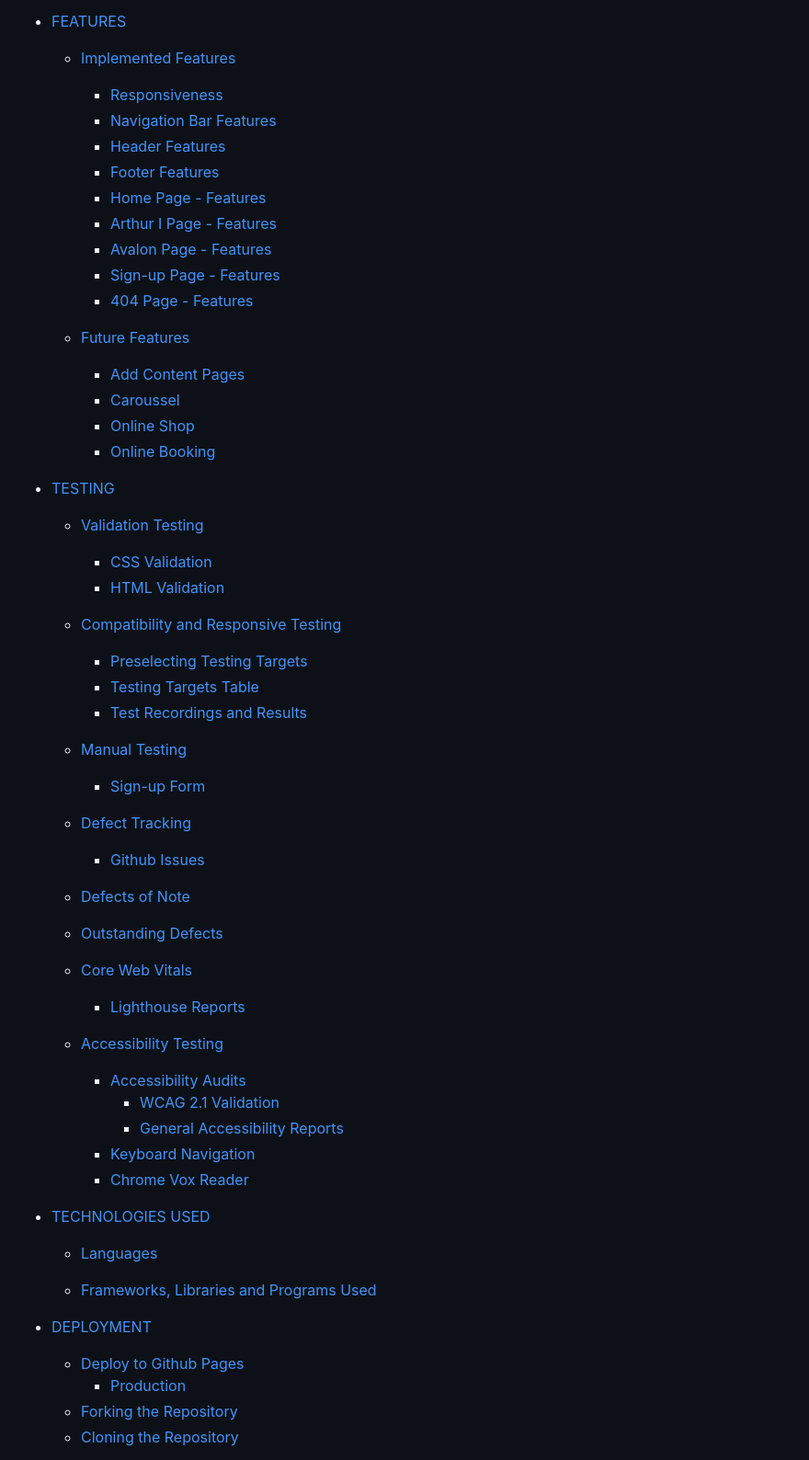
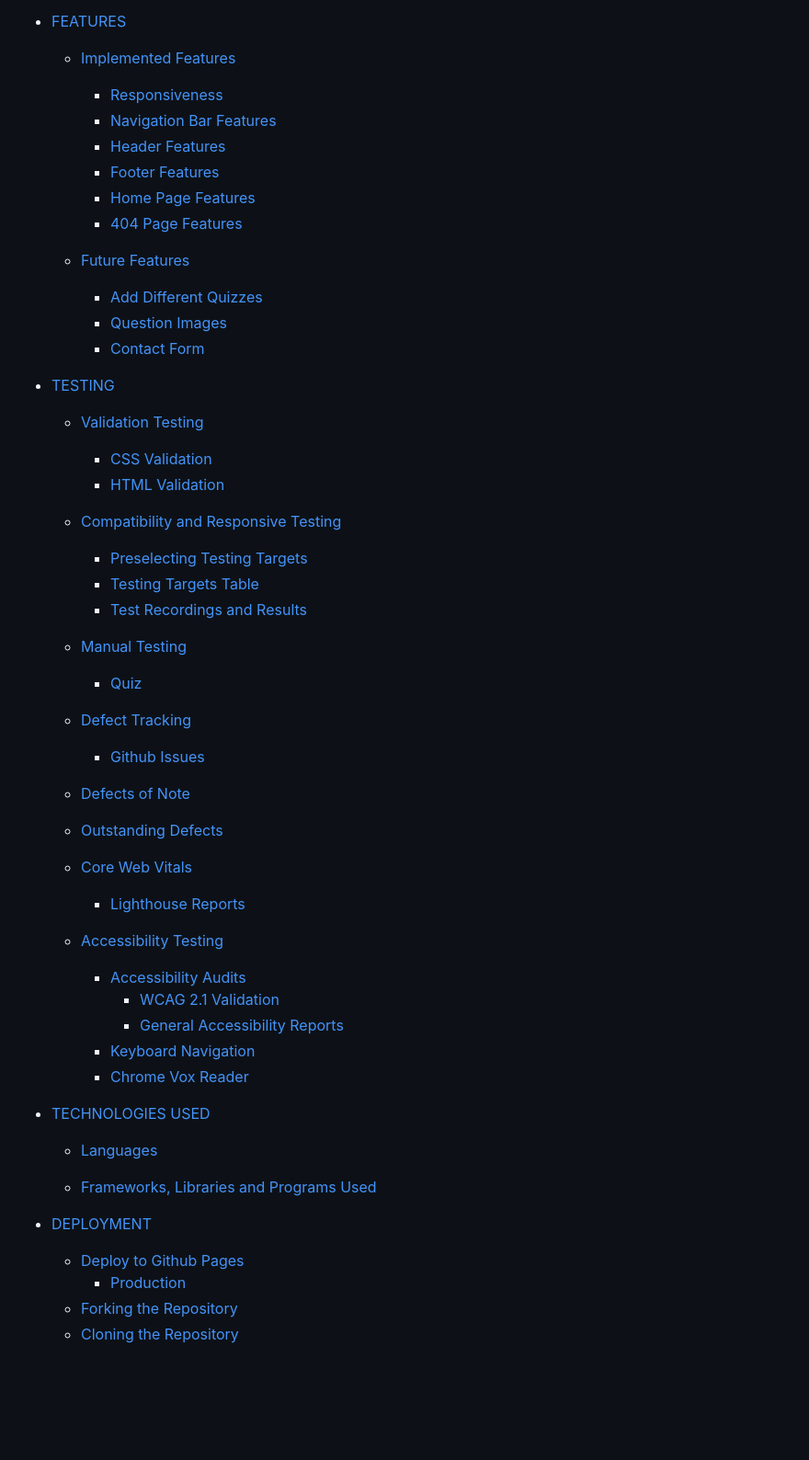
Before and after one commit to Ethra8/history-quiz, a Markdown page: README.md, the part around one of its changes. Shown at 92% size. Rendered like a GitHub page; blank space fills up the shorter version.

Commit message:
create table of contents to be included

```diff
--- a/README.md
+++ b/README.md
@@ -94,64 +84,66 @@ EDNA TORRES MUNILL
 
 - [FEATURES](#features)
 
-    * [Implemented Features](#implemented-features)
-        + [Responsiveness](#responsiveness)
-        + [Navigation Bar Features](#navigation-bar-features)
-        + [Header Features](#header-features)
-        + [Footer Features](#footer-features)
-        + [Home Page - Features](#home-page---features)
-        + [Arthur I Page - Features](#arthur-I-page---features)
-        + [Avalon Page - Features](#avalon-page---features)
-        + [Sign-up Page - Features](#sign-up-page---features)
-        + [404 Page - Features](#404-error-page---features)
+  - [Implemented Features](#implemented-features)
 
-    * [Future Features](#future-features)
-        + [Add Content Pages](#add-content-pages)
-        + [Caroussel](#caroussel)
-        + [Online Shop](#online-shop)
-        + [Online Booking](#online-booking)
+    - [Responsiveness](#responsiveness)
+    - [Navigation Bar Features](#navigation-bar-features)
+    - [Header Features](#header-features)
+    - [Footer Features](#footer-features)
+    - [Home Page Features](#home-page-features)
+    - [404 Page Features](#404-error-page-features)
+
+  - [Future Features](#future-features)
+    - [Add Different Quizzes](#add-different-quizzes)
+    - [Question Images](#question-images)
+    - [Contact Form](#contact-form)
 
 - [TESTING](#testing)
 
-    * [Validation Testing](#validation-testing)
-        + [CSS Validation](#css-validation)
-        + [HTML Validation](#html-validation)
+  - [Validation Testing](#validation-testing)
 
-    * [Compatibility and Responsive Testing](#compatibility-and-responsive-testing)
-        + [Preselecting Testing Targets](#preselecting-testing-targets)
-        + [Testing Targets Table](#testing-targets-table)
-        + [Test Recordings and Results](#test-recordings-and-results)
+    - [CSS Validation](#css-validation)
+    - [HTML Validation](#html-validation)
 
-    * [Manual Testing](#manual-testing)
-        + [Sign-up Form](#sign-up-form)
+  - [Compatibility and Responsive Testing](#compatibility-and-responsive-testing)
 
-    * [Defect Tracking](#defect-tracking)
-        + [Github Issues](#github-issues)
+    - [Preselecting Testing Targets](#preselecting-testing-targets)
+    - [Testing Targets Table](#testing-targets-table)
+    - [Test Recordings and Results](#test-recordings-and-results)
 
-    * [Defects of Note](#defects-of-note)
+  - [Manual Testing](#manual-testing)
 
-    * [Outstanding Defects](#outstanding-defects)
+    - [Quiz](#quiz)
 
-    * [Core Web Vitals](#core-web-vitals)
-        + [Lighthouse Reports](#lighthouse-reports)
+  - [Defect Tracking](#defect-tracking)
 
-    * [Accessibility Testing](#accessibility-testing)
-        + [Accessibility Audits](#accessibility-audits)
-            - [WCAG 2.1 Validation](#wcag-2.1-validation)
-            - [General Accessibility Reports](#general-accessibility-reports)
-        + [Keyboard Navigation](#keyboard-navigation)
-        + [Chrome Vox Reader](#chrome-vox-reader)
+    - [Github Issues](#github-issues)
+
+  - [Defects of Note](#defects-of-note)
+
+  - [Outstanding Defects](#outstanding-defects)
+
+  - [Core Web Vitals](#core-web-vitals)
+
+    - [Lighthouse Reports](#lighthouse-reports)
+
+  - [Accessibility Testing](#accessibility-testing)
+    - [Accessibility Audits](#accessibility-audits)
+      - [WCAG 2.1 Validation](#wcag-2.1-validation)
+      - [General Accessibility Reports](#general-accessibility-reports)
+    - [Keyboard Navigation](#keyboard-navigation)
+    - [Chrome Vox Reader](#chrome-vox-reader)
 
 - [TECHNOLOGIES USED](#technologies-used)
 
-    * [Languages](#languages)
+  - [Languages](#languages)
 
-    * [Frameworks, Libraries and Programs Used](#frameworks-libraries-and-programs-used)
+  - [Frameworks, Libraries and Programs Used](#frameworks-libraries-and-programs-used)
 
 - [DEPLOYMENT](#deployment)
 
-    * [Deploy to Github Pages](#deploy-to-github-pages)
-        + [Production](#production)
-    * [Forking the Repository](#forking-the-repository)
-    * [Cloning the Repository](#cloning-the-repository)
+  - [Deploy to Github Pages](#deploy-to-github-pages)
+    - [Production](#production)
+  - [Forking the Repository](#forking-the-repository)
+  - [Cloning the Repository](#cloning-the-repository)
 
```
Also changed, not shown: other parts of README.md (+41 -64 lines).
